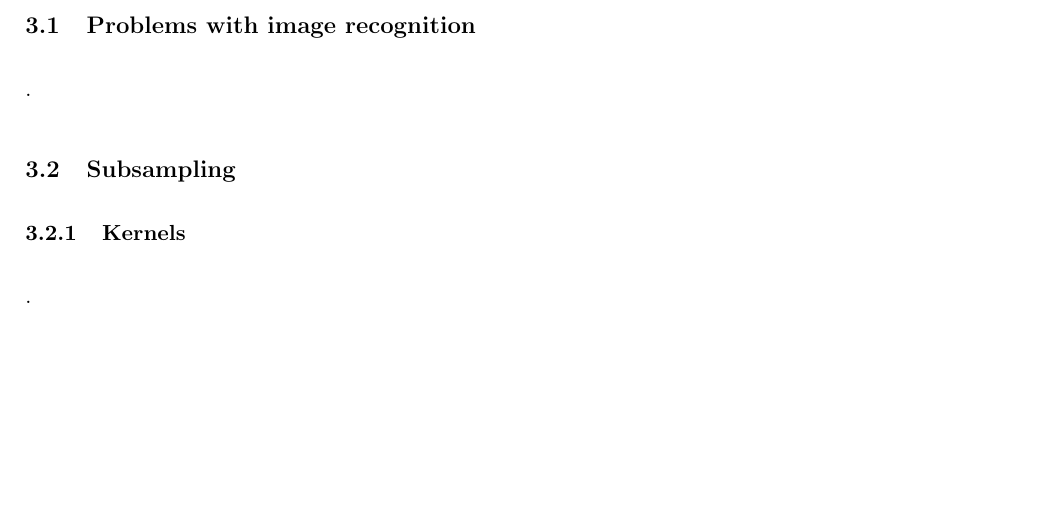
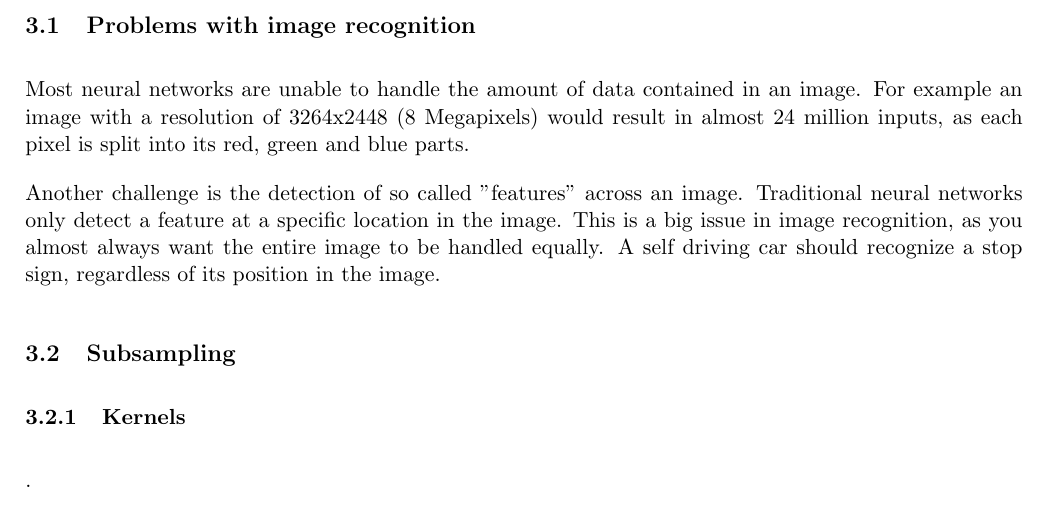
Before and after one commit to IDPA16/Docs, a LaTeX paper (main.tex, which reads sections/convolutional neural networks/problems with image recognition.tex): part of page 8 of 13, cut so that both start at the same text, the shorter picture padded with empty space. Compiled offline with pdfLaTeX.

Commit message:
Add chapter "Problems with image recognition"

```diff
--- a/main.tex
+++ b/main.tex
@@ -56,7 +56,7 @@
 
 	\section{Convolutional Neural Networks}
 		\subsection{Problems with image recognition}
-			.
+			\subfile{sections/"convolutional neural networks"/"problems with image recognition"}
 		\subsection{Subsampling}
 			\subsubsection{Kernels}
 				.
--- /dev/null
+++ b/sections/convolutional neural networks/problems with image recognition.tex
@@ -0,0 +1,6 @@
+Most neural networks are unable to handle the amount of data contained in an image.
+For example an image with a resolution of 3264x2448 (8 Megapixels) would result in almost 24 million inputs, as each pixel is split into its red, green and blue parts.
+
+Another challenge is the detection of so called "features" across an image. Traditional neural networks only detect a feature at a specific location in the image.
+This is a big issue in image recognition, as you almost always want the entire image to be handled equally.
+A self driving car should recognize a stop sign, regardless of its position in the image.
```
